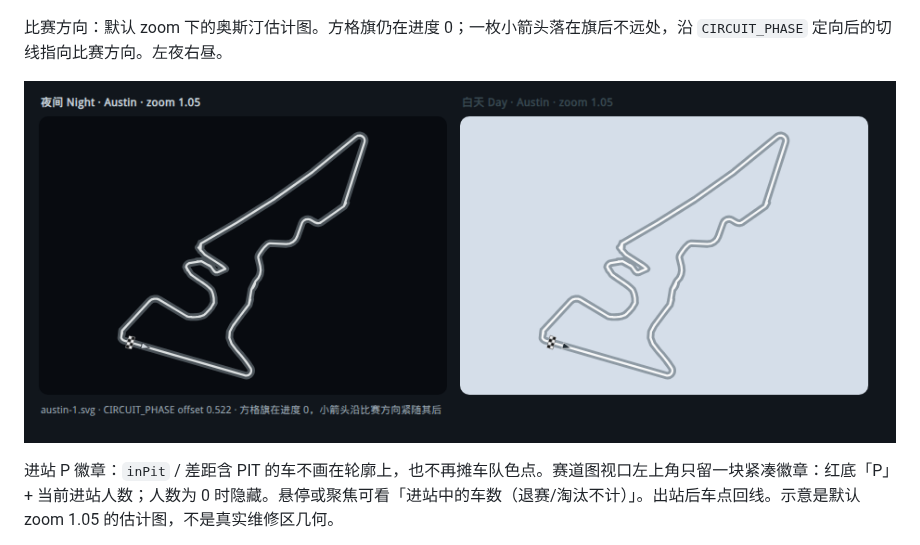
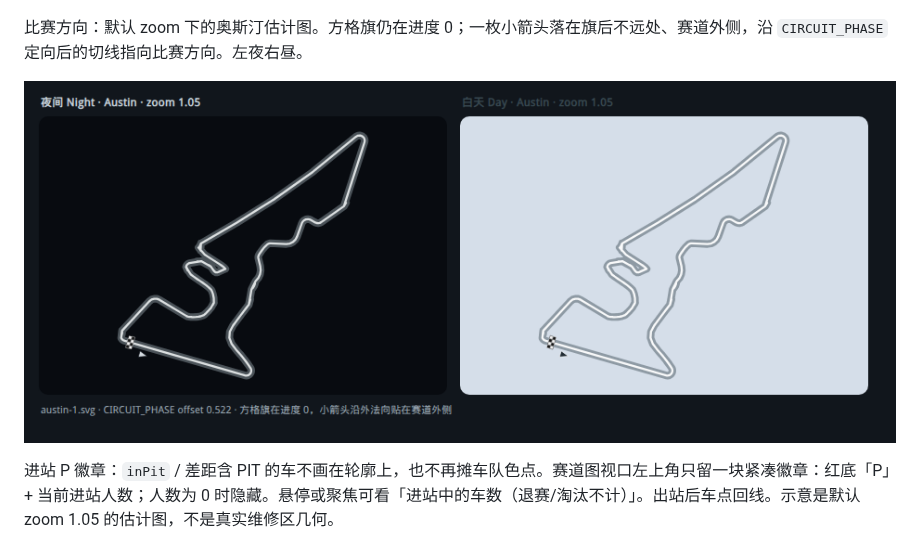
Before and after one commit to Ryan-1021/F1-Director, a Markdown page: README.md, the part around the change. Rendered like a GitHub page; pictures changed too: docs/trackmap-dir-austin.png.

```diff
--- a/README.md
+++ b/README.md
@@ -34,7 +34,7 @@
 
 ![估计赛道图旗语上色（银石，全部旗况）](docs/trackmap-flags-contact-sheet.png)
 
-比赛方向：默认 zoom 下的奥斯汀估计图。方格旗仍在进度 0；一枚小箭头落在旗后不远处，沿 `CIRCUIT_PHASE` 定向后的切线指向比赛方向。左夜右昼。
+比赛方向：默认 zoom 下的奥斯汀估计图。方格旗仍在进度 0；一枚小箭头落在旗后不远处、赛道外侧，沿 `CIRCUIT_PHASE` 定向后的切线指向比赛方向。左夜右昼。
 
 ![估计赛道图比赛方向箭头（奥斯汀，日夜）](docs/trackmap-dir-austin.png)
 
```
Also changed, not shown: director/TRACKMAP.md (+1 -1 lines), director/web-override/circuit-phase-notes.md (+1 -1 lines), 3 other files.
